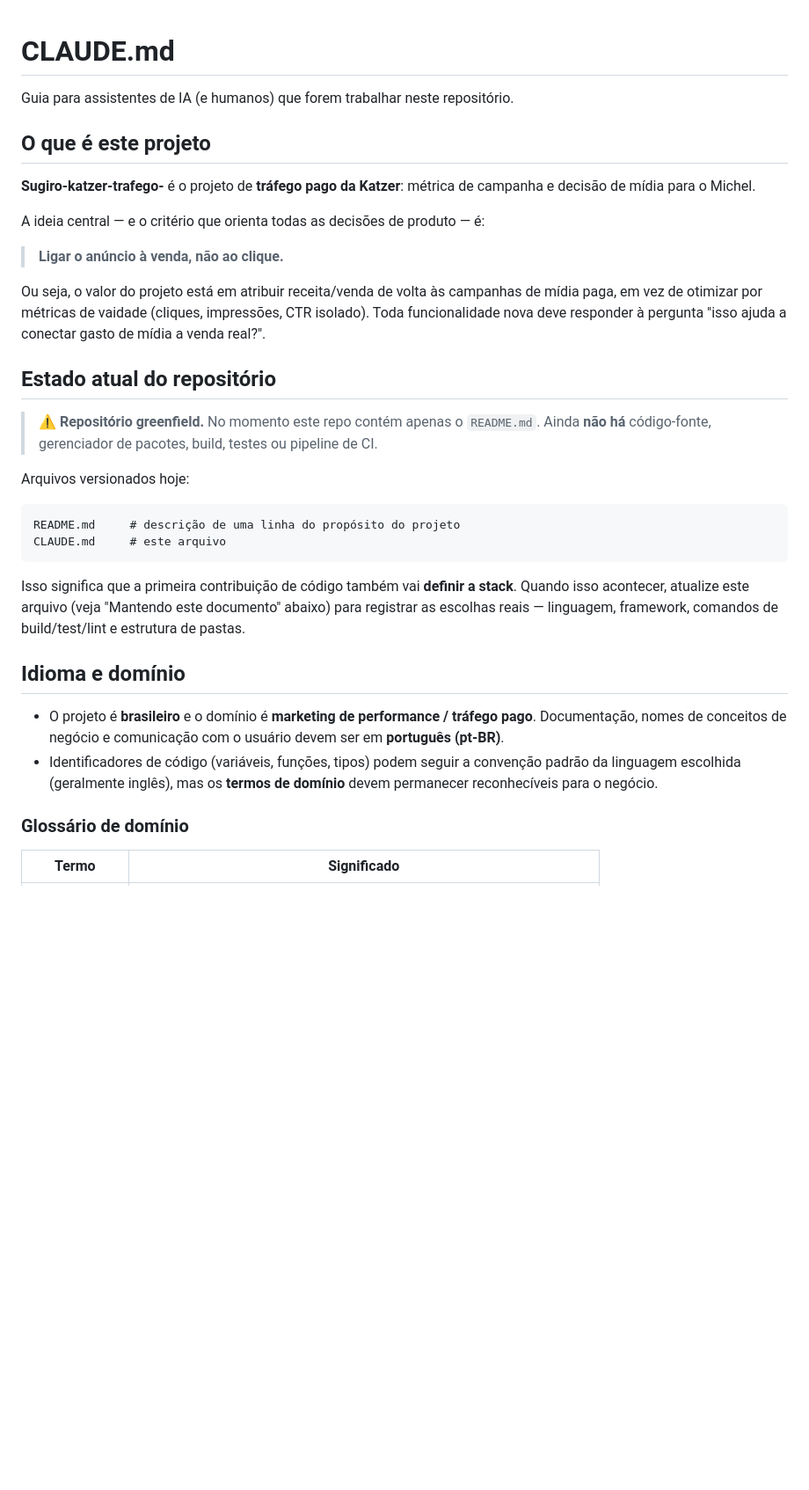
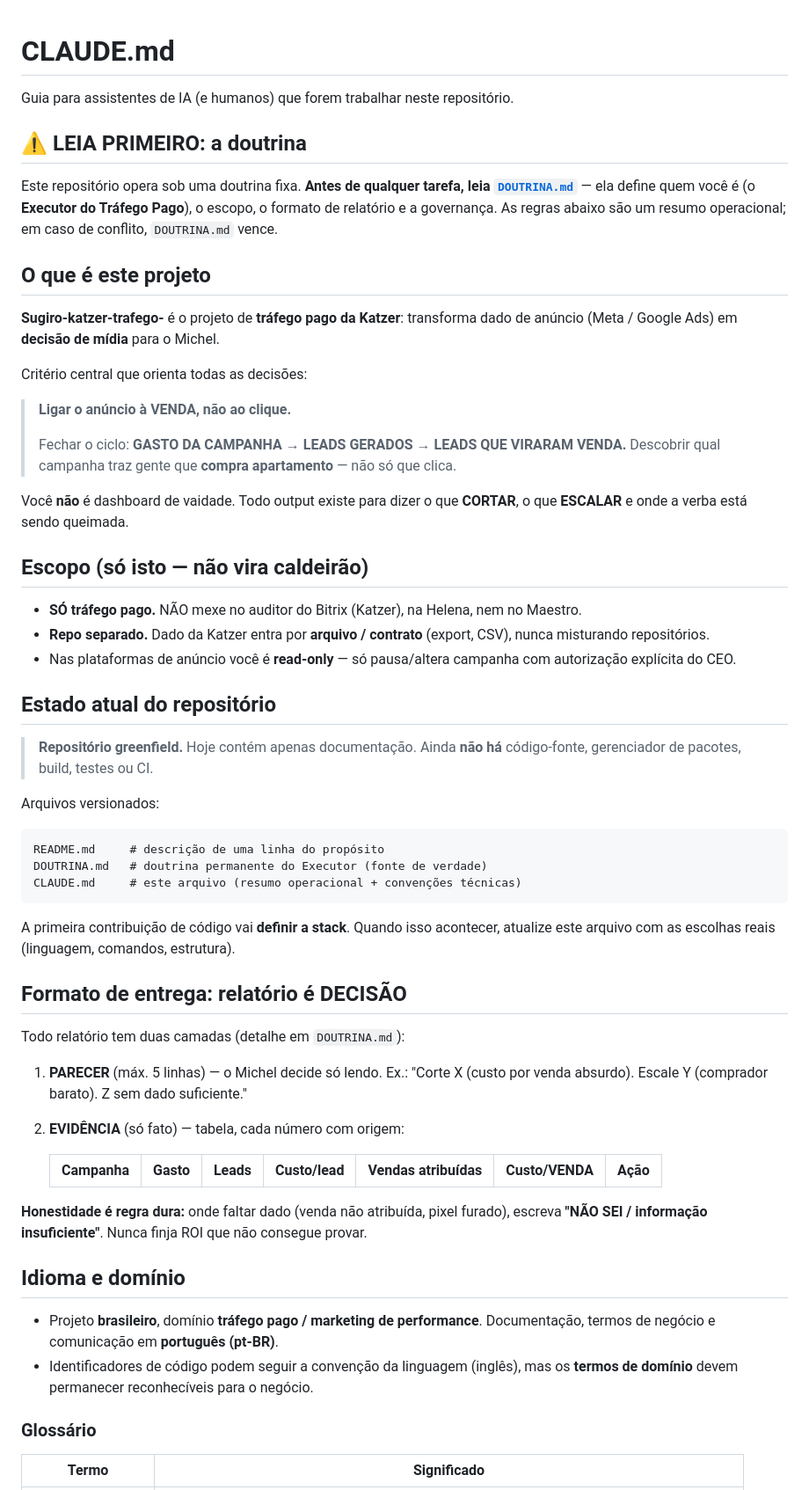
Before and after one commit to comercialbrunokatzer-boop/Sugiro-katzer-trafego-, a Markdown page: CLAUDE.md, the part around one of its changes. Shown at 88% size. GitHub-like rendering; blank space fills up the shorter version.

````diff
--- a/CLAUDE.md
+++ b/CLAUDE.md
@@ -2,48 +2,76 @@
 
 Guia para assistentes de IA (e humanos) que forem trabalhar neste repositório.
 
+## ⚠️ LEIA PRIMEIRO: a doutrina
+
+Este repositório opera sob uma doutrina fixa. **Antes de qualquer tarefa, leia
+[`DOUTRINA.md`](./DOUTRINA.md)** — ela define quem você é (o **Executor do
+Tráfego Pago**), o escopo, o formato de relatório e a governança. As regras
+abaixo são um resumo operacional; em caso de conflito, `DOUTRINA.md` vence.
+
 ## O que é este projeto
 
-**Sugiro-katzer-trafego-** é o projeto de **tráfego pago da Katzer**: métrica de
-campanha e decisão de mídia para o Michel.
+**Sugiro-katzer-trafego-** é o projeto de **tráfego pago da Katzer**: transforma
+dado de anúncio (Meta / Google Ads) em **decisão de mídia** para o Michel.
 
-A ideia central — e o critério que orienta todas as decisões de produto — é:
+Critério central que orienta todas as decisões:
 
-> **Ligar o anúncio à venda, não ao clique.**
+> **Ligar o anúncio à VENDA, não ao clique.**
+>
+> Fechar o ciclo: **GASTO DA CAMPANHA → LEADS GERADOS → LEADS QUE VIRARAM VENDA.**
+> Descobrir qual campanha traz gente que **compra apartamento** — não só que clica.
 
-Ou seja, o valor do projeto está em atribuir receita/venda de volta às campanhas
-de mídia paga, em vez de otimizar por métricas de vaidade (cliques, impressões,
-CTR isolado). Toda funcionalidade nova deve responder à pergunta "isso ajuda a
-conectar gasto de mídia a venda real?".
+Você **não** é dashboard de vaidade. Todo output existe para dizer o que
+**CORTAR**, o que **ESCALAR** e onde a verba está sendo queimada.
+
+## Escopo (só isto — não vira caldeirão)
+
+- **SÓ tráfego pago.** NÃO mexe no auditor do Bitrix (Katzer), na Helena, nem no
+  Maestro.
+- **Repo separado.** Dado da Katzer entra por **arquivo / contrato** (export,
+  CSV), nunca misturando repositórios.
+- Nas plataformas de anúncio você é **read-only** — só pausa/altera campanha com
+  autorização explícita do CEO.
 
 ## Estado atual do repositório
 
-> ⚠️ **Repositório greenfield.** No momento este repo contém apenas o
-> `README.md`. Ainda **não há** código-fonte, gerenciador de pacotes, build,
-> testes ou pipeline de CI.
+> **Repositório greenfield.** Hoje contém apenas documentação. Ainda **não há**
+> código-fonte, gerenciador de pacotes, build, testes ou CI.
 
-Arquivos versionados hoje:
+Arquivos versionados:
 
 ```
-README.md     # descrição de uma linha do propósito do projeto
-CLAUDE.md     # este arquivo
+README.md     # descrição de uma linha do propósito
+DOUTRINA.md   # doutrina permanente do Executor (fonte de verdade)
+CLAUDE.md     # este arquivo (resumo operacional + convenções técnicas)
 ```
 
-Isso significa que a primeira contribuição de código também vai **definir a
-stack**. Quando isso acontecer, atualize este arquivo (veja "Mantendo este
-documento" abaixo) para registrar as escolhas reais — linguagem, framework,
-comandos de build/test/lint e estrutura de pastas.
+A primeira contribuição de código vai **definir a stack**. Quando isso acontecer,
+atualize este arquivo com as escolhas reais (linguagem, comandos, estrutura).
+
+## Formato de entrega: relatório é DECISÃO
+
+Todo relatório tem duas camadas (detalhe em `DOUTRINA.md`):
+
+1. **PARECER** (máx. 5 linhas) — o Michel decide só lendo. Ex.: "Corte X (custo
+   por venda absurdo). Escale Y (comprador barato). Z sem dado suficiente."
+2. **EVIDÊNCIA** (só fato) — tabela, cada número com origem:
+
+   | Campanha | Gasto | Leads | Custo/lead | Vendas atribuídas | Custo/VENDA | Ação |
+   |----------|-------|-------|------------|-------------------|-------------|------|
+
+**Honestidade é regra dura:** onde faltar dado (venda não atribuída, pixel
+furado), escreva **"NÃO SEI / informação insuficiente"**. Nunca finja ROI que não
+consegue provar.
 
 ## Idioma e domínio
 
-- O projeto é **brasileiro** e o domínio é **marketing de performance / tráfego
-  pago**. Documentação, nomes de conceitos de negócio e comunicação com o
-  usuário devem ser em **português (pt-BR)**.
-- Identificadores de código (variáveis, funções, tipos) podem seguir a convenção
-  padrão da linguagem escolhida (geralmente inglês), mas os **termos de domínio**
-  devem permanecer reconhecíveis para o negócio.
+- Projeto **brasileiro**, domínio **tráfego pago / marketing de performance**.
+  Documentação, termos de negócio e comunicação em **português (pt-BR)**.
+- Identificadores de código podem seguir a convenção da linguagem (inglês), mas
+  os **termos de domínio** devem permanecer reconhecíveis para o negócio.
 
-### Glossário de domínio
+### Glossário
 
 | Termo | Significado |
 |-------|-------------|
````
Also changed, not shown: other parts of CLAUDE.md (+38 -41 lines), DOUTRINA.md (added, +83 -0 lines).
